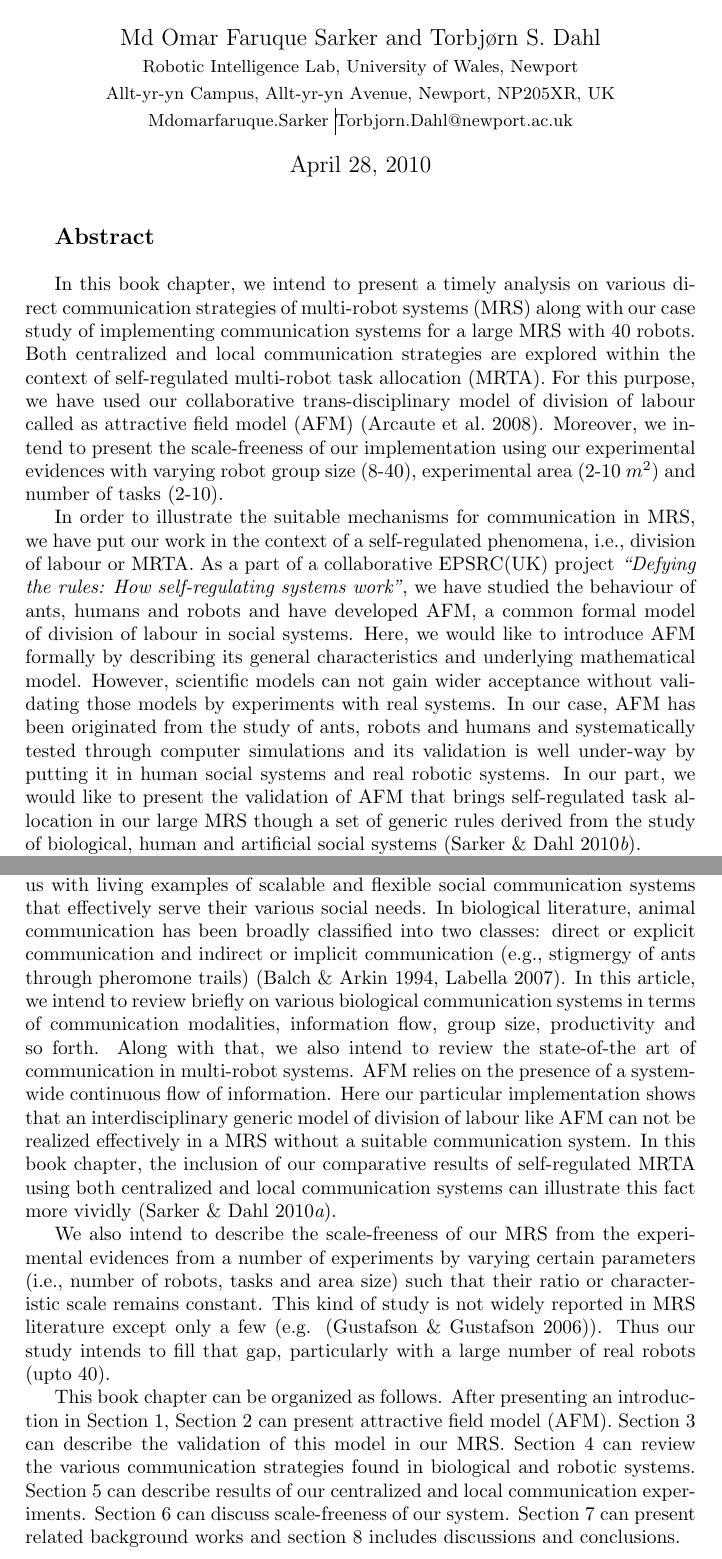
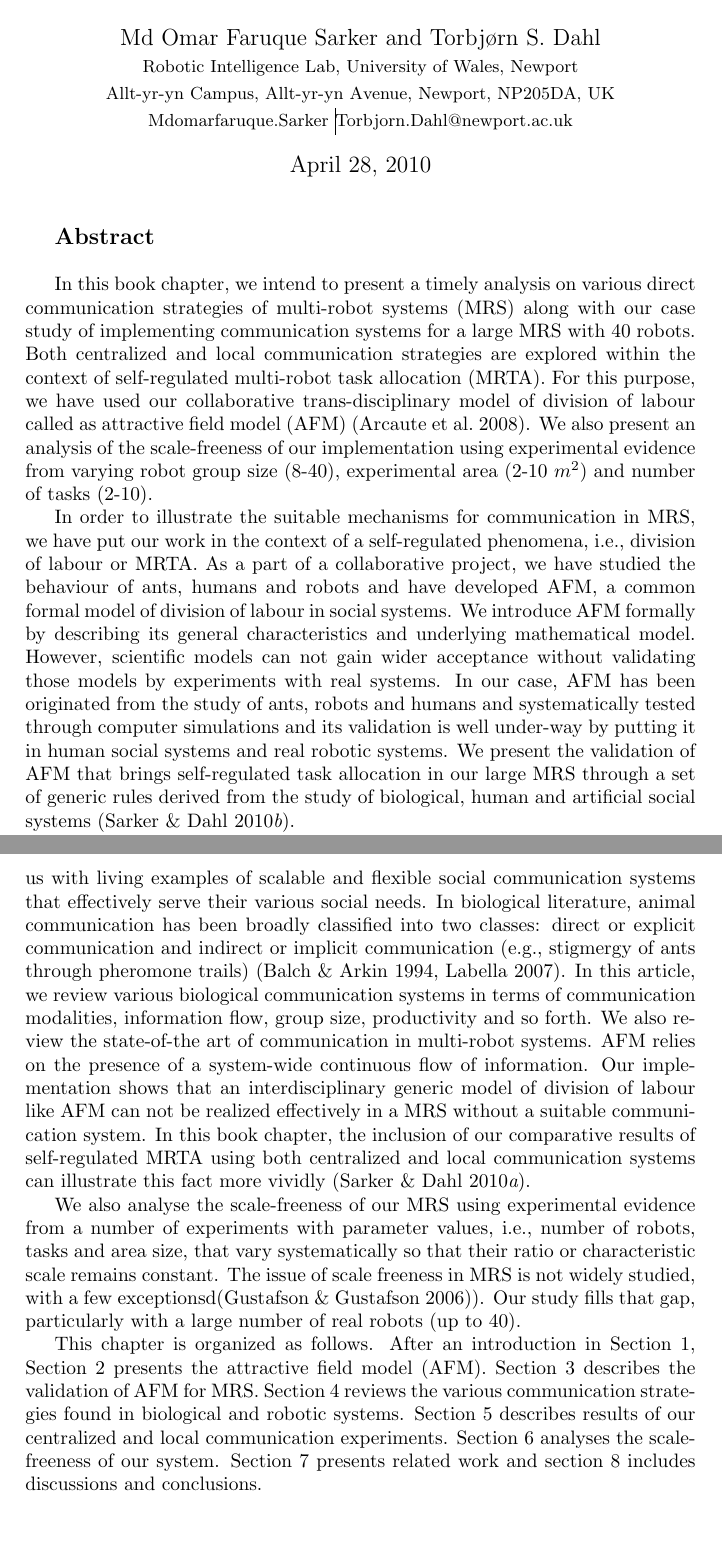
Before and after one commit to roboshepherd/Intech-Chapter, a LaTeX document (abstract.tex): two parts of pages 1 and 2 of 2, joined at a grey line, cut so that both start at the same text, the shorter picture padded with empty space. Compiled offline with pdfLaTeX.

Commit message:
Revised abstract

```diff
--- a/abstract.tex
+++ b/abstract.tex
@@ -16,7 +16,7 @@
 \small
 Robotic Intelligence Lab, University of Wales, Newport\\
 \small
-Allt-yr-yn Campus, Allt-yr-yn Avenue, Newport, NP205XR, UK\\
+Allt-yr-yn Campus, Allt-yr-yn Avenue, Newport, NP205DA, UK\\
 \small
 Mdomarfaruque.Sarker \vline  Torbjorn.Dahl@newport.ac.uk
 }
@@ -26,16 +26,16 @@ Mdomarfaruque.Sarker \vline  Torbjorn.Dahl@newport.ac.uk
 %
 \textbf{\large Abstract}\\
 
-In this book chapter, we intend to present a timely analysis on various direct communication strategies of multi-robot systems (MRS) along with our case study of implementing communication systems for a large MRS with 40 robots. Both centralized and local communication strategies are explored within the context of self-regulated multi-robot task allocation (MRTA). For this purpose, we have used our collaborative trans-disciplinary model of division of labour called as attractive field model (AFM) \cite{Arcaute+2008}. Moreover, we intend to present the scale-freeness of our implementation using our experimental evidences with varying robot group size (8-40), experimental area (2-10 $m^2$) and number of tasks (2-10).
+In this book chapter, we intend to present a timely analysis on various direct communication strategies of multi-robot systems (MRS) along with our case study of implementing communication systems for a large MRS with 40 robots. Both centralized and local communication strategies are explored within the context of self-regulated multi-robot task allocation (MRTA). For this purpose, we have used our collaborative trans-disciplinary model of division of labour called as attractive field model (AFM) \cite{Arcaute+2008}. We also present an analysis of the scale-freeness of our implementation using experimental evidence from varying robot group size (8-40), experimental area (2-10 $m^2$) and number of tasks (2-10).
 
-In order to illustrate the suitable mechanisms for communication in MRS, we have put our work in the context of a self-regulated phenomena, i.e., division of labour or MRTA. As a part of a collaborative EPSRC(UK) project {\em ``Defying the rules: How self-regulating systems work''}, we have studied the behaviour of ants, humans and robots and have developed AFM, a common formal model of division of labour in social systems. Here, we would like to introduce AFM formally by describing its general characteristics and underlying mathematical model. However, scientific models can not gain wider acceptance without validating those models by experiments with real systems. In our case, AFM has been originated from the study of ants, robots and humans and systematically tested through computer simulations and its validation is well under-way by putting it in human social systems and real robotic systems. In our part, we would like to present the validation of AFM that brings self-regulated task allocation in our large MRS though a set of generic rules derived from the study of biological, human and artificial social systems \cite{Sarker+2010ants}.
+In order to illustrate the suitable mechanisms for communication in MRS, we have put our work in the context of a self-regulated phenomena, i.e., division of labour or MRTA. As a part of a collaborative project, we have studied the behaviour of ants, humans and robots and have developed AFM, a common formal model of division of labour in social systems.  We introduce AFM formally by describing its general characteristics and underlying mathematical model. However, scientific models can not gain wider acceptance without validating those models by experiments with real systems. In our case, AFM has been originated from the study of ants, robots and humans and systematically tested through computer simulations and its validation is well under-way by putting it in human social systems and real robotic systems. We present the validation of AFM that brings self-regulated task allocation in our large MRS through a set of generic rules derived from the study of biological, human and artificial social systems \cite{Sarker+2010ants}.
 
-Communication is the essence of any social interaction among individuals and their environments. Since biological studies of communications of various social insects and other animals become one the major inspirations for designing scalable communication system for large MRS. Particularly, a branch of MRS called swarm robotics (SR) has been solely established by following the natural mechanisms of self-organizations in various social insects and other biological species \cite{Bonabeau+1999}. These self-regulated social systems provide us with living examples of scalable and flexible social communication systems that effectively serve their various social needs. In biological literature, animal communication has been broadly classified into two classes: direct or explicit communication and indirect or implicit communication (e.g., stigmergy of ants through pheromone trails) \cite{Balch+1994comm,Labella2007}. In this article, we intend to review briefly on various biological communication systems in terms of communication modalities, information flow, group size, productivity and so forth. Along with that, we also intend to review the state-of-the art of communication in multi-robot systems.
-AFM relies on the presence of a system-wide continuous flow of information. Here our particular implementation shows that an interdisciplinary generic model of division of labour like AFM can not be realized effectively in a MRS without a suitable communication system. In this book chapter, the inclusion of our comparative results of self-regulated MRTA using both centralized and local communication systems can illustrate this fact more vividly \cite{Sarker+2010iros}.
+Communication is the essence of any social interaction among individuals and their environments. Since biological studies of communications of various social insects and other animals become one the major inspirations for designing scalable communication system for large MRS. Particularly, a branch of MRS called swarm robotics (SR) has been solely established by following the natural mechanisms of self-organizations in various social insects and other biological species \cite{Bonabeau+1999}. These self-regulated social systems provide us with living examples of scalable and flexible social communication systems that effectively serve their various social needs. In biological literature, animal communication has been broadly classified into two classes: direct or explicit communication and indirect or implicit communication (e.g., stigmergy of ants through pheromone trails) \cite{Balch+1994comm,Labella2007}. In this article, we review various biological communication systems in terms of communication modalities, information flow, group size, productivity and so forth. We also review the state-of-the art of communication in multi-robot systems.
+AFM relies on the presence of a system-wide continuous flow of information. Our implementation shows that an interdisciplinary generic model of division of labour like AFM can not be realized effectively in a MRS without a suitable communication system. In this book chapter, the inclusion of our comparative results of self-regulated MRTA using both centralized and local communication systems can illustrate this fact more vividly \cite{Sarker+2010iros}.
 
-We also intend to describe the scale-freeness of our MRS from the experimental evidences from a number of experiments by varying certain parameters (i.e., number of robots, tasks and area size) such that their ratio or characteristic scale remains constant. This kind of study is not widely reported in MRS literature except only a few (e.g. \cite{Gustafson+2006}). Thus our study intends to fill that gap, particularly with a large number of real robots (upto 40).
+We also analyse the scale-freeness of our MRS using experimental evidence from a number of experiments with parameter values, i.e., number of robots, tasks and area size, that vary systematically so that their ratio or characteristic scale remains constant. The issue of scale freeness in MRS is not widely studied, with a few exceptionsd\cite{Gustafson+2006}). Our study fills that gap, particularly with a large number of real robots (up to 40).
 
-This book chapter can be organized as follows. After presenting an introduction in Section~1, Section~2 can present attractive field model (AFM). Section~3 can describe the validation of this model in our MRS. Section~4 can review the various communication strategies found in biological and robotic systems. Section~5 can describe results of our centralized and local communication experiments. Section~6 can discuss scale-freeness of our system. Section~7 can present related background works and section~8 includes discussions and conclusions.
+This chapter is organized as follows. After an introduction in Section~1, Section~2 presents the attractive field model (AFM). Section~3 describes the validation of AFM for MRS. Section~4 reviews the various communication strategies found in biological and robotic systems. Section~5 describes results of our centralized and local communication experiments. Section~6 analyses the scale-freeness of our system. Section~7 presents related work and section~8 includes discussions and conclusions.
 \bibliographystyle{jphysicsB}
 \bibliography{intech-book}
 \end{document}
```
Also changed, not shown: abstract.pdf, 1 other file.
